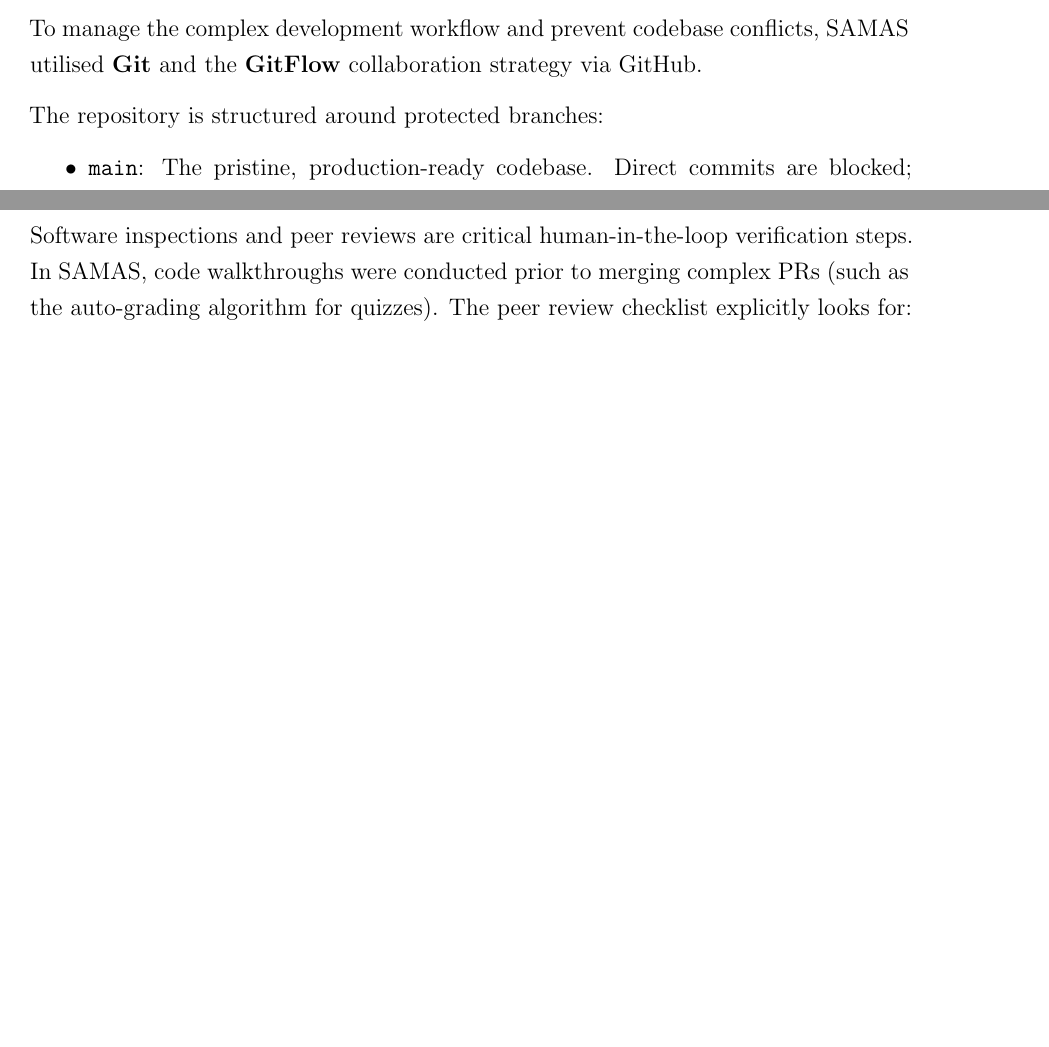
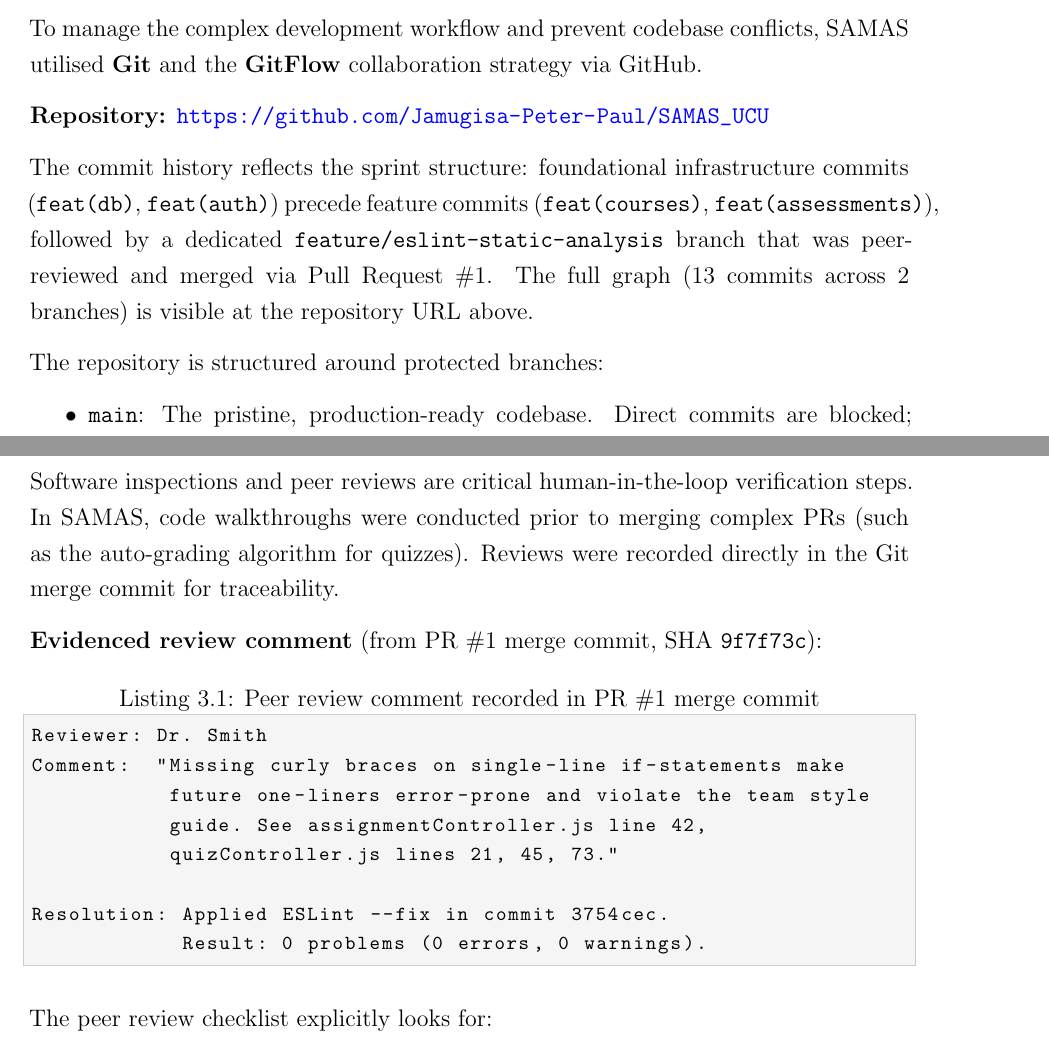
Before and after one commit to Jamugisa-Peter-Paul/SAMAS_UCU, a LaTeX document (SAMAS_Report.tex): two parts of pages 9 and 10 of 23 before the commit and two parts of pages 9 and 10 of 24 after it, joined at a grey line, cut so that both start at the same text, the shorter picture padded with empty space. Compiled offline with pdfLaTeX.

Commit message:
docs(report): add GitHub repo URL and evidenced peer review comment
- Milestone 4: add real repository URL and commit history description
- Milestone 12: add verbatim peer review comment from PR #1 merge
  (curly-brace finding by Dr. Smith, resolved via ESLint --fix)

```diff
--- a/SAMAS_Report.tex
+++ b/SAMAS_Report.tex
@@ -249,6 +249,10 @@
 \section{Version Control and Collaboration (Milestone 4)}
 To manage the complex development workflow and prevent codebase conflicts, SAMAS utilised \textbf{Git} and the \textbf{GitFlow} collaboration strategy via GitHub.
 
+\textbf{Repository:} \url{https://github.com/Jamugisa-Peter-Paul/SAMAS_UCU}
+
+The commit history reflects the sprint structure: foundational infrastructure commits (\texttt{feat(db)}, \texttt{feat(auth)}) precede feature commits (\texttt{feat(courses)}, \texttt{feat(assessments)}), followed by a dedicated \texttt{feature/eslint-static-analysis} branch that was peer-reviewed and merged via Pull Request \#1. The full graph (13 commits across 2 branches) is visible at the repository URL above.
+
 The repository is structured around protected branches:
 \begin{itemize}[noitemsep]
     \item \texttt{main}: The pristine, production-ready codebase. Direct commits are blocked; changes arrive only via reviewed pull requests.
@@ -309,7 +313,20 @@
 \end{figure}
 
 \section{Peer Reviews and Inspections (Milestone 12)}
-Software inspections and peer reviews are critical human-in-the-loop verification steps. In SAMAS, code walkthroughs were conducted prior to merging complex PRs (such as the auto-grading algorithm for quizzes).
+Software inspections and peer reviews are critical human-in-the-loop verification steps. In SAMAS, code walkthroughs were conducted prior to merging complex PRs (such as the auto-grading algorithm for quizzes). Reviews were recorded directly in the Git merge commit for traceability.
+
+\textbf{Evidenced review comment} (from PR \#1 merge commit, SHA \texttt{9f7f73c}):
+\begin{lstlisting}[style=output_style, caption={Peer review comment recorded in PR \#1 merge commit}]
+Reviewer: Dr. Smith
+Comment:  "Missing curly braces on single-line if-statements make
+           future one-liners error-prone and violate the team style
+           guide. See assignmentController.js line 42,
+           quizController.js lines 21, 45, 73."
+
+Resolution: Applied ESLint --fix in commit 3754cec.
+            Result: 0 problems (0 errors, 0 warnings).
+\end{lstlisting}
+
 The peer review checklist explicitly looks for:
 \begin{enumerate}[noitemsep]
     \item \textbf{Security Vulnerabilities:} Ensuring no sensitive environment variables are hardcoded and verifying that all database queries use parameterised inputs (\texttt{\$1, \$2}) to prevent SQL Injection.
```
